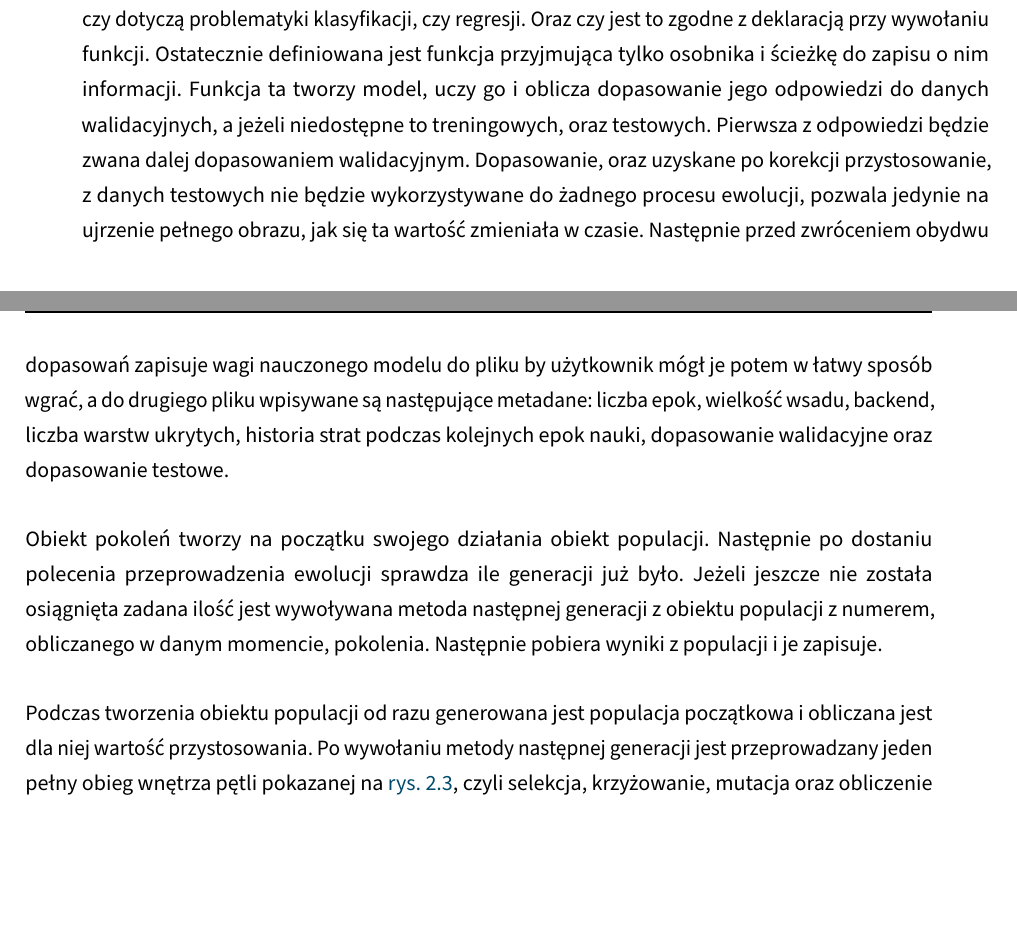
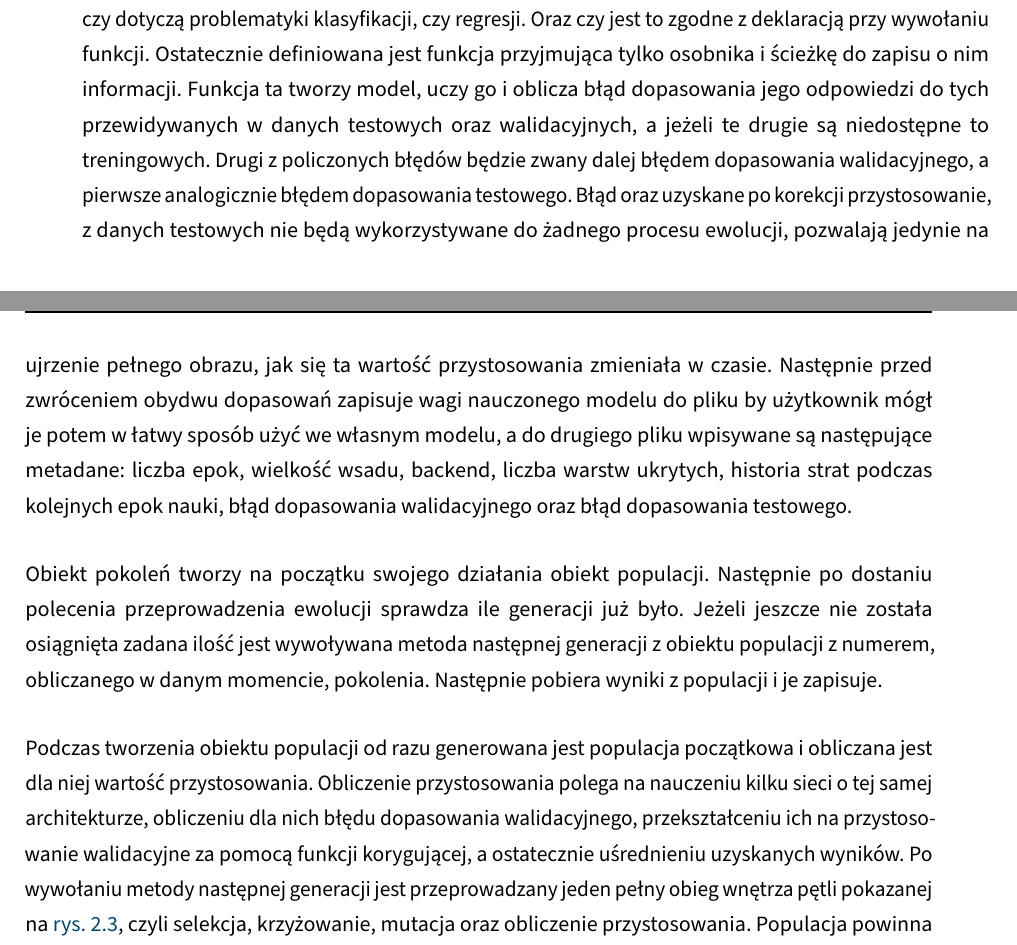
Before and after one commit to zlog7918/gaaml, a LaTeX thesis (EE-dyplom/EE-dyplom.tex, which reads EE-dyplom/tekst/chapters/04_project_of_solution_and_impl.tex): two parts of pages 33 and 34 of 59, joined at a grey line, cut so that both start at the same text, the shorter picture padded with empty space. Compiled offline with pdfLaTeX; a LaTeX package or settings file that is missing is left out.

Commit message:
more precise language

```diff
--- a/EE-dyplom/tekst/chapters/04_project_of_solution_and_impl.tex
+++ b/EE-dyplom/tekst/chapters/04_project_of_solution_and_impl.tex
@@ -36,25 +36,28 @@ Oraz czy jest to zgodne z~deklaracją
 przy wywołaniu funkcji.
 Ostatecznie definiowana jest funkcja przyjmująca
 tylko osobnika i~ścieżkę do zapisu o~nim informacji.
-Funkcja ta tworzy model, uczy go
-i~oblicza dopasowanie jego odpowiedzi
-do danych walidacyjnych, a~jeżeli
-niedostępne to treningowych, oraz testowych.
-Pierwsza z~odpowiedzi będzie zwana
-dalej dopasowaniem walidacyjnym.
-Dopasowanie, oraz uzyskane po korekcji przystosowanie,
-z~danych testowych nie będzie wykorzystywane
+Funkcja ta tworzy model, uczy go i~oblicza
+błąd dopasowania jego odpowiedzi do tych
+przewidywanych w~danych testowych oraz walidacyjnych,
+a~jeżeli te drugie są niedostępne to treningowych.
+Drugi z~policzonych błędów będzie zwany
+dalej błędem dopasowania walidacyjnego,
+a pierwsze analogicznie błędem dopasowania testowego.
+Błąd oraz uzyskane po korekcji przystosowanie,
+z~danych testowych nie będą wykorzystywane
 do żadnego procesu ewolucji,
-pozwala jedynie na ujrzenie pełnego obrazu,
-jak się ta wartość zmieniała w~czasie.
+pozwalają jedynie na ujrzenie pełnego obrazu,
+jak się ta wartość przystosowania zmieniała w~czasie.
 Następnie przed zwróceniem obydwu dopasowań
 zapisuje wagi nauczonego modelu do pliku
-by użytkownik mógł je potem w~łatwy sposób wgrać,
-a~do drugiego pliku wpisywane są następujące metadane:
-liczba epok, wielkość wsadu,
-backend, liczba warstw ukrytych,
+by użytkownik mógł je potem w~łatwy
+sposób użyć we własnym modelu,
+a~do drugiego pliku wpisywane
+są następujące metadane: liczba epok,
+wielkość wsadu, backend, liczba warstw ukrytych,
 historia strat podczas kolejnych epok nauki,
-dopasowanie walidacyjne oraz dopasowanie testowe.
+błąd dopasowania walidacyjnego
+oraz błąd dopasowania testowego.
 
 Obiekt pokoleń tworzy na początku
 swojego działania obiekt populacji.
@@ -69,6 +72,12 @@ Następnie pobiera wyniki z~populacji i~je zapisuje.
 Podczas tworzenia obiektu populacji od razu
 generowana jest populacja początkowa
 i~obliczana jest dla niej wartość przystosowania.
+Obliczenie przystosowania polega na nauczeniu
+kilku sieci o~tej samej architekturze,
+obliczeniu dla nich błędu dopasowania walidacyjnego,
+przekształceniu ich na przystosowanie walidacyjne
+za pomocą funkcji korygującej,
+a~ostatecznie uśrednieniu uzyskanych wyników.
 Po wywołaniu metody następnej generacji
 jest przeprowadzany jeden pełny obieg
 wnętrza pętli pokazanej
```
Also changed, not shown: EE-dyplom/tekst/chapters/03_problem_analisis_and_requirements.tex (+8 -5 lines), EE-dyplom/tekst/chapters/04_project_of_solution_and_impl.tex (14 more changed lines).
